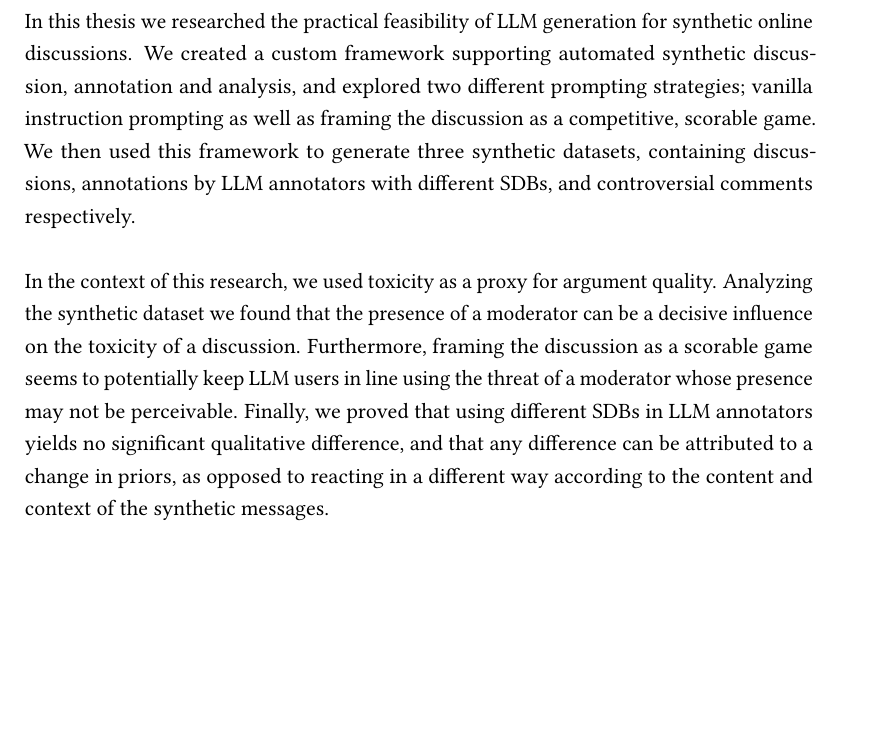
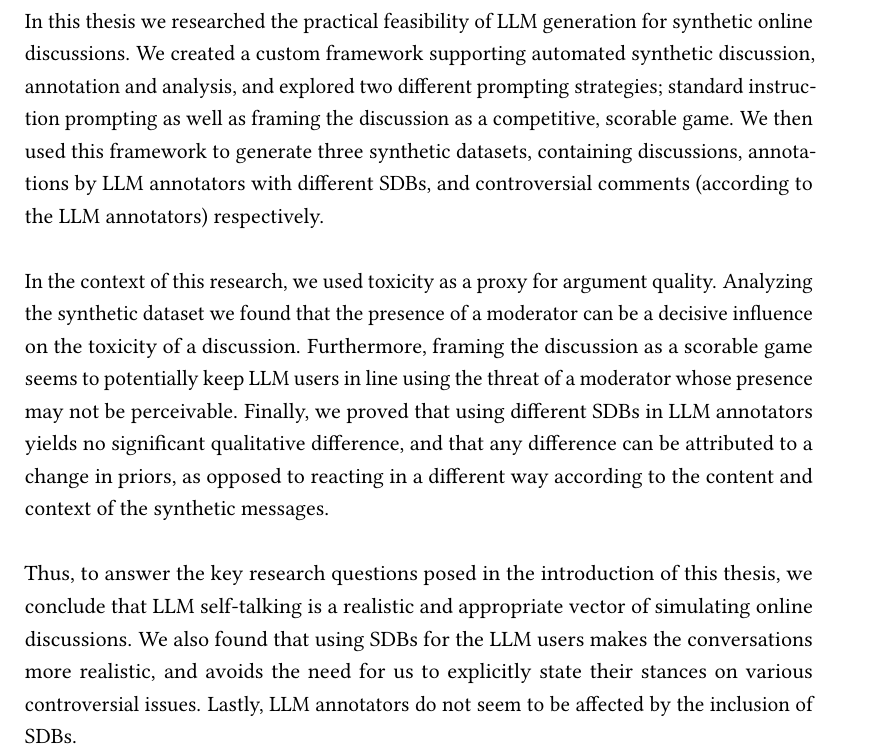
Before and after one commit to dimits-ts/llm_moderation_research, a LaTeX thesis (paper/main.tex, which reads paper/content/05-conclusions.tex): part of page 45 of 56, cut so that both start at the same text, the shorter picture padded with empty space. Compiled offline with pdfLaTeX.

Commit message:
rework conclusion

```diff
--- a/paper/content/05-conclusions.tex
+++ b/paper/content/05-conclusions.tex
@@ -3,6 +3,8 @@
 \chapter{Conclusions}
 \label{sec:conclusions}
 
-In this thesis we researched the practical feasibility of LLM generation for synthetic online discussions. We created a custom framework supporting automated synthetic discussion, annotation and analysis, and explored two different prompting strategies; vanilla instruction prompting as well as framing the discussion as a competitive, scorable game. We then used this framework to generate three synthetic datasets, containing discussions, annotations by LLM annotators with different SDBs, and controversial comments respectively.
+In this thesis we researched the practical feasibility of LLM generation for synthetic online discussions. We created a custom framework supporting automated synthetic discussion, annotation and analysis, and explored two different prompting strategies; standard instruction prompting as well as framing the discussion as a competitive, scorable game. We then used this framework to generate three synthetic datasets, containing discussions, annotations by LLM annotators with different SDBs, and controversial comments (according to the LLM annotators) respectively.
 
 In the context of this research, we used toxicity as a proxy for argument quality. Analyzing the synthetic dataset we found that the presence of a moderator can be a decisive influence on the toxicity of a discussion. Furthermore, framing the discussion as a scorable game seems to potentially keep LLM users in line using the threat of a moderator whose presence may not be perceivable. Finally, we proved that using different SDBs in LLM annotators yields no significant qualitative difference, and that any difference can be attributed to a change in priors, as opposed to reacting in a different way according to the content and context of the synthetic messages.
+
+Thus, to answer the key research questions posed in the introduction of this thesis, we conclude that LLM self-talking is a realistic and appropriate vector of simulating online discussions. We also found that using SDBs for the LLM users makes the conversations more realistic, and avoids the need for us to explicitly state their stances on various controversial issues. Lastly, LLM annotators do not seem to be affected by the inclusion of SDBs.
```
Also changed, not shown: paper/main.pdf.
